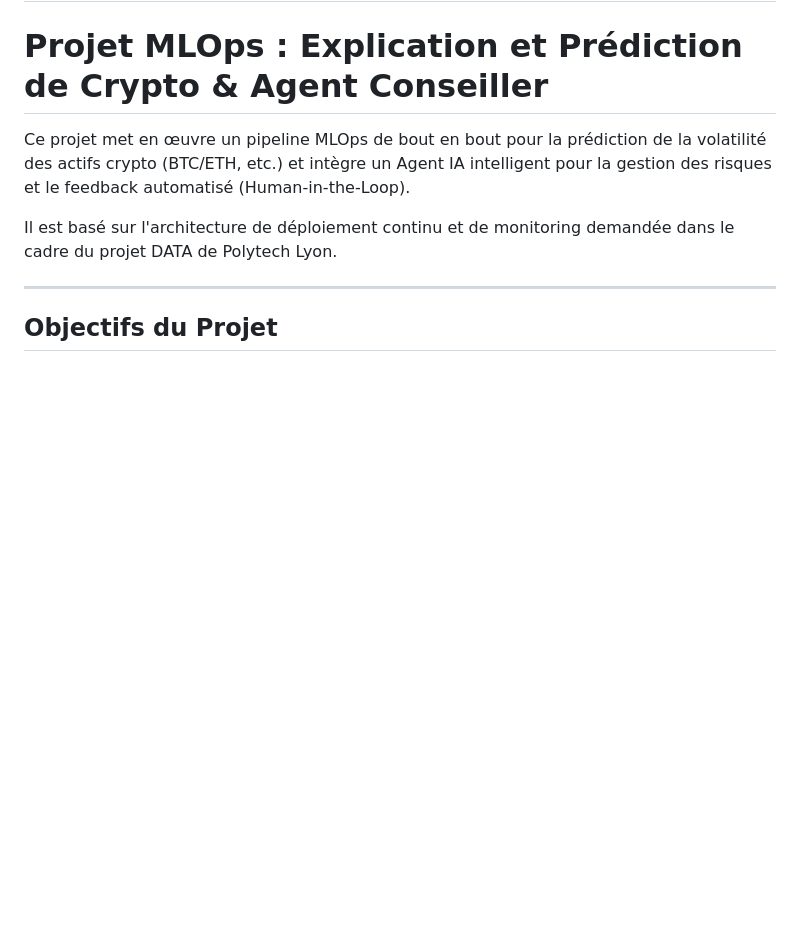
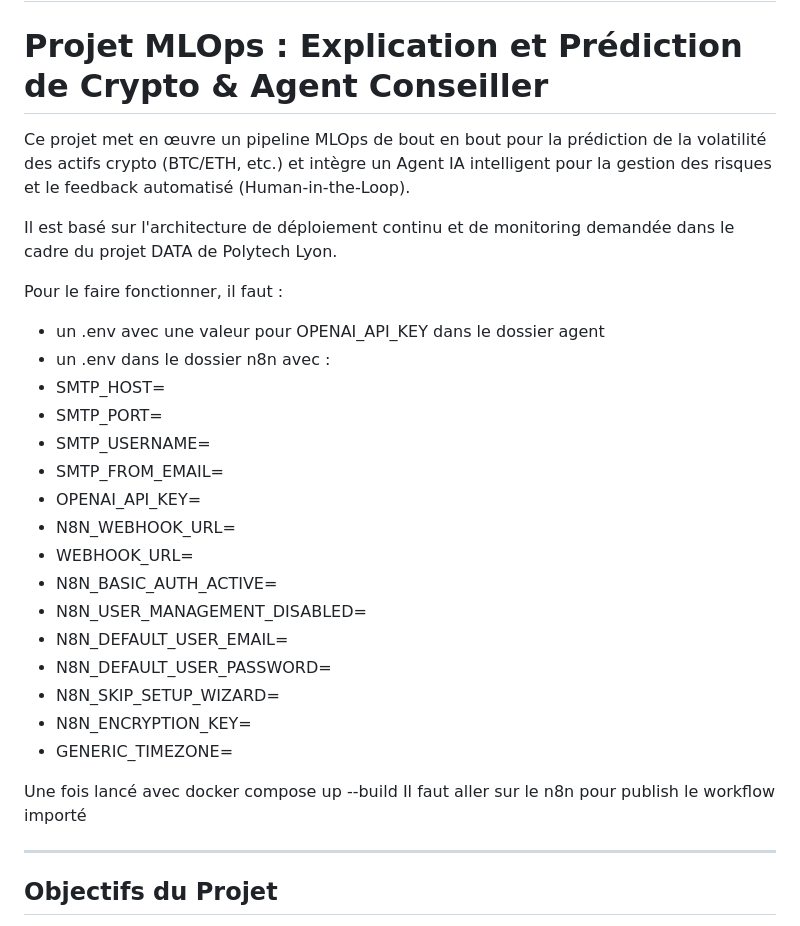
Before and after one commit to JessicaNDIAYE/cryptoLLM, a Markdown page: README.md, the part around the change. GitHub-like rendering; blank space fills up the shorter version.

Commit message:
Readme pour lancer le projet

```diff
--- a/README.md
+++ b/README.md
@@ -5,6 +5,27 @@
 Ce projet met en œuvre un pipeline MLOps de bout en bout pour la prédiction de la volatilité des actifs crypto (BTC/ETH, etc.) et intègre un Agent IA intelligent pour la gestion des risques et le feedback automatisé (Human-in-the-Loop).
 
 Il est basé sur l'architecture de déploiement continu et de monitoring demandée dans le cadre du projet DATA de Polytech Lyon.
+
+Pour le faire fonctionner, il faut :
+- un .env avec une valeur pour OPENAI_API_KEY dans le dossier agent
+- un .env dans le dossier n8n avec :
+- SMTP_HOST=
+- SMTP_PORT=
+- SMTP_USERNAME=
+- SMTP_FROM_EMAIL=
+- OPENAI_API_KEY=
+- N8N_WEBHOOK_URL=
+- WEBHOOK_URL=
+- N8N_BASIC_AUTH_ACTIVE=
+- N8N_USER_MANAGEMENT_DISABLED=
+- N8N_DEFAULT_USER_EMAIL=
+- N8N_DEFAULT_USER_PASSWORD=
+- N8N_SKIP_SETUP_WIZARD=
+- N8N_ENCRYPTION_KEY=
+- GENERIC_TIMEZONE=
+
+Une fois lancé avec docker compose up --build
+Il faut aller sur le n8n pour publish le workflow importé
 
 ---
 
```
